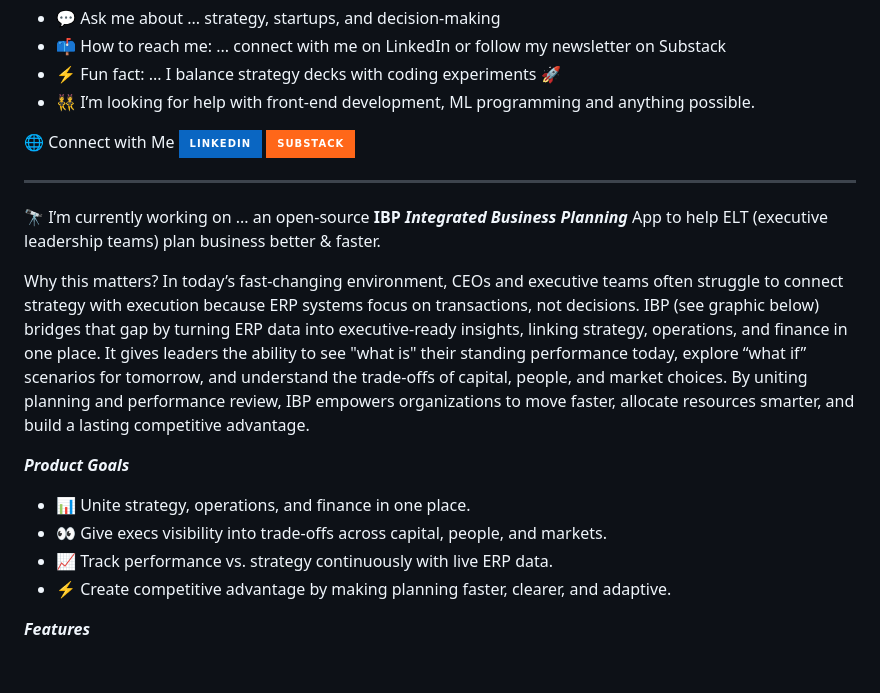
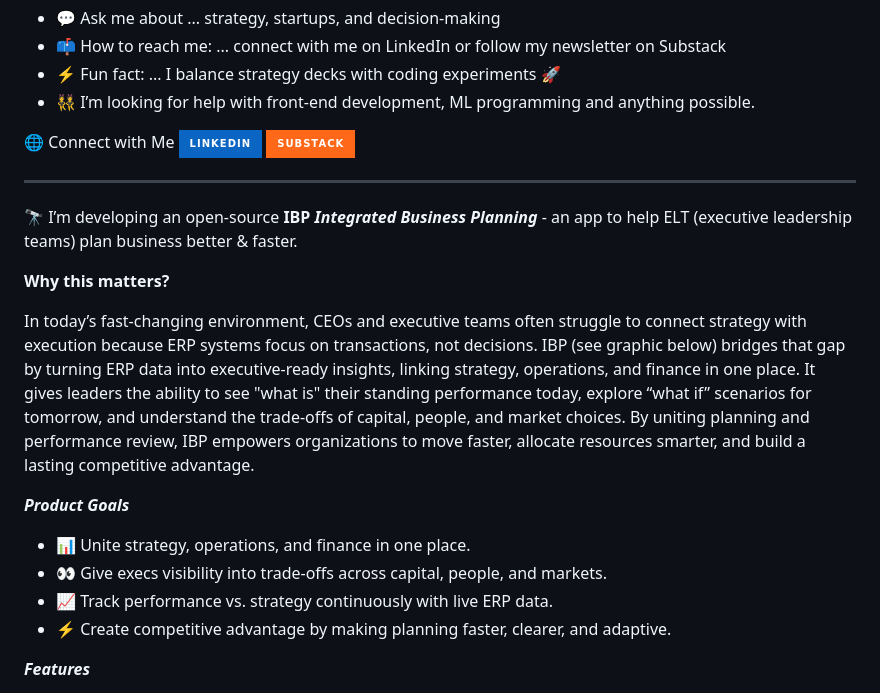
Before and after one commit to value-maximized/value-maximized, a Markdown page: README.md, the part around one of its changes. Rendered like a GitHub page; badges without logos; blank space fills up the shorter version.

```diff
--- a/README.md
+++ b/README.md
@@ -9,16 +9,20 @@
 
 ------------------------------
 
-🔭 I’m currently working on ... an open-source **IBP** _**Integrated Business Planning**_ App to help ELT (executive leadership teams) plan business better & faster.
+🔭 I’m developing an open-source **IBP** _**Integrated Business Planning**_  - an app to help ELT (executive leadership teams) plan business better & faster.
 
-Why this matters?
+**Why this matters?**
+
 In today’s fast-changing environment, CEOs and executive teams often struggle to connect strategy with execution because ERP systems focus on transactions, not decisions. IBP (see graphic below) bridges that gap by turning ERP data into executive-ready insights, linking strategy, operations, and finance in one place. It gives leaders the ability to see "what is" their standing performance today, explore “what if” scenarios for tomorrow, and understand the trade-offs of capital, people, and market choices. By uniting planning and performance review, IBP empowers organizations to move faster, allocate resources smarter, and build a lasting competitive advantage.
 
+
 _**Product Goals**_
+
 - 📊 Unite strategy, operations, and finance in one place.
 - 👀 Give execs visibility into trade-offs across capital, people, and markets.
 - 📈 Track performance vs. strategy continuously with live ERP data.
 - ⚡ Create competitive advantage by making planning faster, clearer, and adaptive.
+
 
 _**Features**_
 
```
Also changed, not shown: other parts of README.md (+1 -2 lines).
